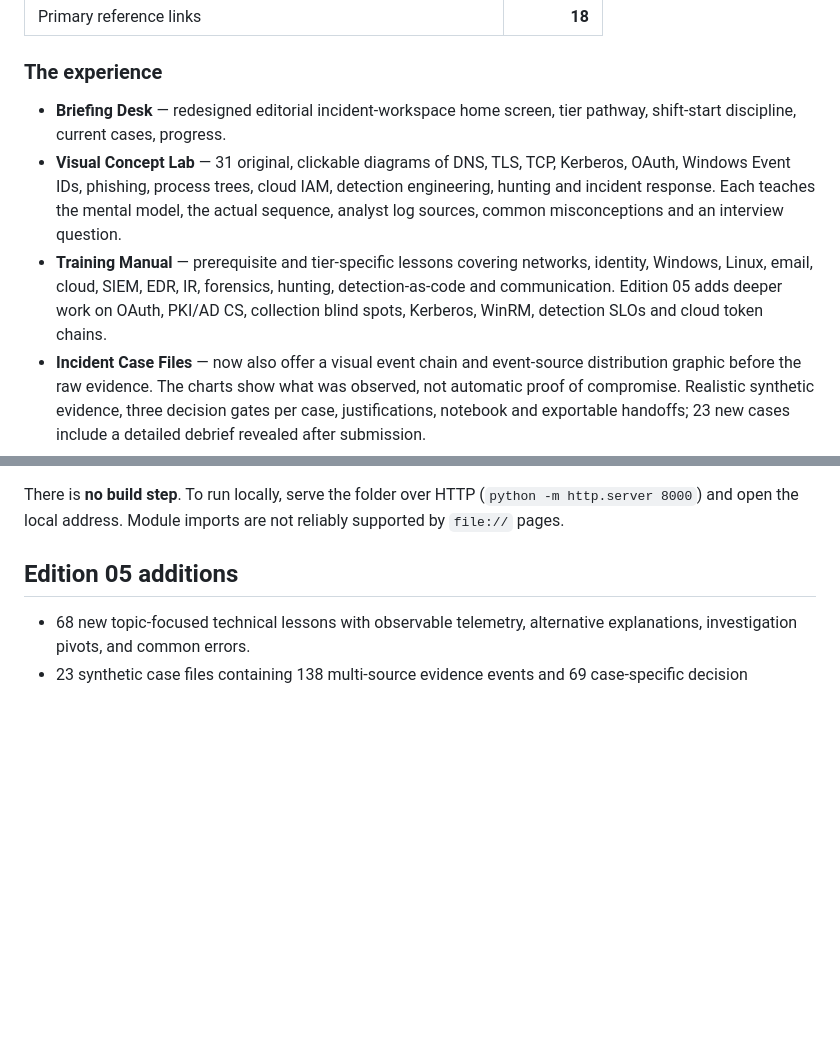
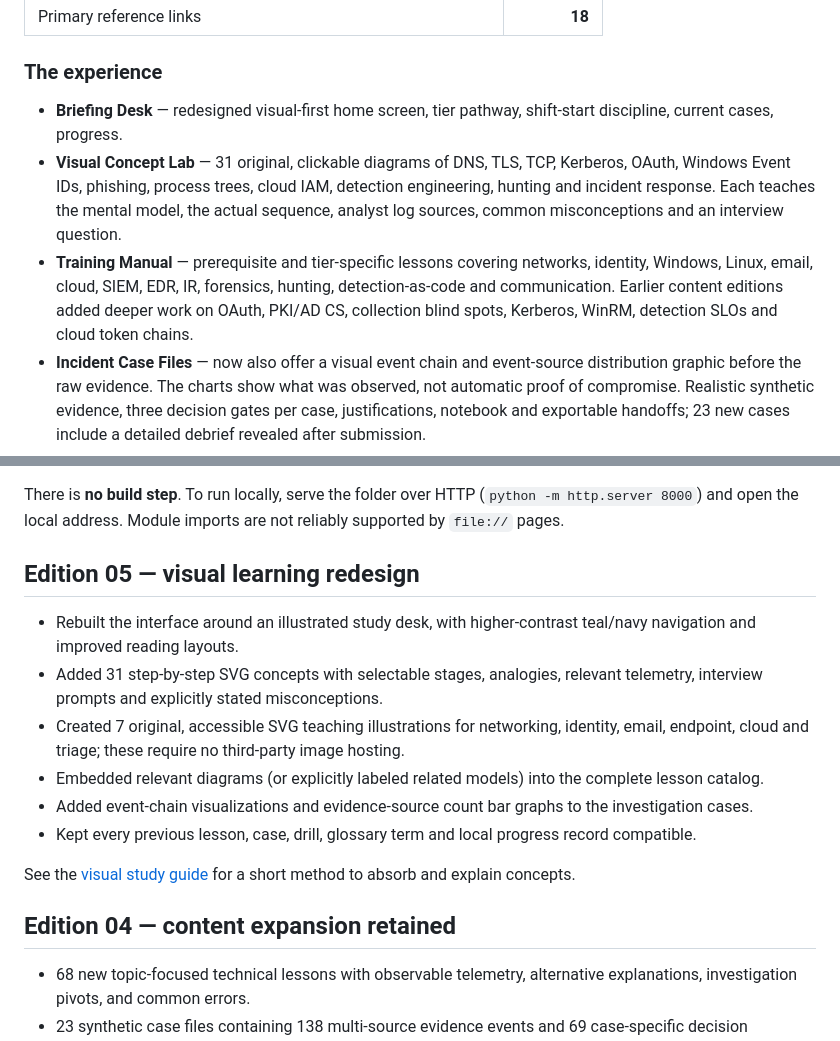
Before and after one commit to aounali720/soc-fieldwork, a Markdown page: README.md, 2 parts joined by grey strips. Rendered like a GitHub page; blank space fills up the shorter version.

Commit message:
Document Edition 05 visual study flow and distinguish earlier curriculum changes

```diff
--- a/README.md
+++ b/README.md
@@ -24,9 +24,9 @@ A GitHub Pages–ready application. No server, API key, account, tracker, extern
 
 ### The experience
 
-- **Briefing Desk** — redesigned editorial incident-workspace home screen, tier pathway, shift-start discipline, current cases, progress.
+- **Briefing Desk** — redesigned visual-first home screen, tier pathway, shift-start discipline, current cases, progress.
 - **Visual Concept Lab** — 31 original, clickable diagrams of DNS, TLS, TCP, Kerberos, OAuth, Windows Event IDs, phishing, process trees, cloud IAM, detection engineering, hunting and incident response. Each teaches the mental model, the actual sequence, analyst log sources, common misconceptions and an interview question.
-- **Training Manual** — prerequisite and tier-specific lessons covering networks, identity, Windows, Linux, email, cloud, SIEM, EDR, IR, forensics, hunting, detection-as-code and communication. Edition 05 adds deeper work on OAuth, PKI/AD CS, collection blind spots, Kerberos, WinRM, detection SLOs and cloud token chains.
+- **Training Manual** — prerequisite and tier-specific lessons covering networks, identity, Windows, Linux, email, cloud, SIEM, EDR, IR, forensics, hunting, detection-as-code and communication. Earlier content editions added deeper work on OAuth, PKI/AD CS, collection blind spots, Kerberos, WinRM, detection SLOs and cloud token chains.
 - **Incident Case Files** — now also offer a visual event chain and event-source distribution graphic before the raw evidence. The charts show what was observed, not automatic proof of compromise. Realistic synthetic evidence, three decision gates per case, justifications, notebook and exportable handoffs; 23 new cases include a detailed debrief revealed after submission.
 - **Query Workbench** — safe in-browser filter/query language over case logs (not real SPL/KQL).
 - **Evidence Drills** — 77 graded queries comparing the **exact event set**, so overly broad queries don't pass.
@@ -45,7 +45,18 @@ A GitHub Pages–ready application. No server, API key, account, tracker, extern
 
 There is **no build step**. To run locally, serve the folder over HTTP (`python -m http.server 8000`) and open the local address. Module imports are not reliably supported by `file://` pages.
 
-## Edition 05 additions
+## Edition 05 — visual learning redesign
+
+- Rebuilt the interface around an illustrated study desk, with higher-contrast teal/navy navigation and improved reading layouts.
+- Added 31 step-by-step SVG concepts with selectable stages, analogies, relevant telemetry, interview prompts and explicitly stated misconceptions.
+- Created 7 original, accessible SVG teaching illustrations for networking, identity, email, endpoint, cloud and triage; these require no third-party image hosting.
+- Embedded relevant diagrams (or explicitly labeled related models) into the complete lesson catalog.
+- Added event-chain visualizations and evidence-source count bar graphs to the investigation cases.
+- Kept every previous lesson, case, drill, glossary term and local progress record compatible.
+
+See the [visual study guide](docs/VISUAL-STUDY-GUIDE.md) for a short method to absorb and explain concepts.
+
+## Edition 04 — content expansion retained
 
 - 68 new topic-focused technical lessons with observable telemetry, alternative explanations, investigation pivots, and common errors.
 - 23 synthetic case files containing 138 multi-source evidence events and 69 case-specific decision questions; every new case includes an after-submission debrief.
```
